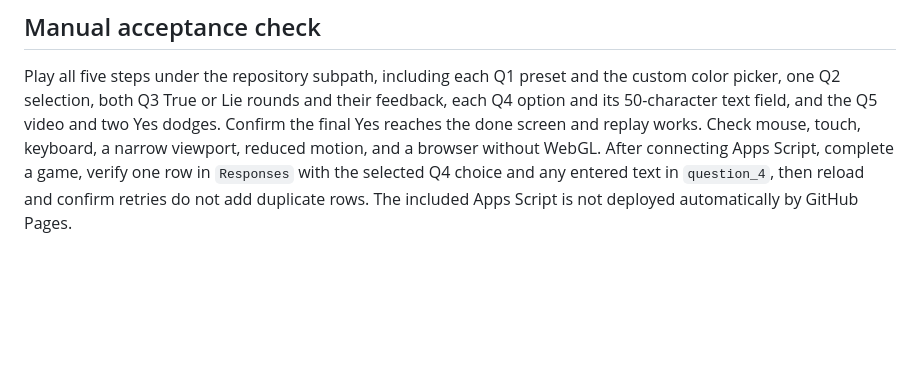
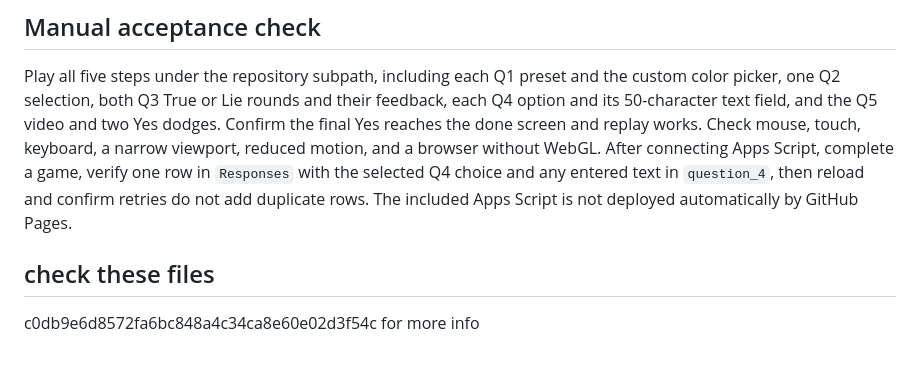
Before and after one commit to sillydummy27-bot/trivia, a Markdown page: README.md, the part around the change. Rendered like a GitHub page; blank space fills up the shorter version.

Commit message:
Add section for file checks in README
Added a section to check files and provide additional information.

```diff
--- a/README.md
+++ b/README.md
@@ -52,3 +52,7 @@ DM Sans and IBM Plex Mono are bundled locally with their SIL Open Font License f
 ## Manual acceptance check
 
 Play all five steps under the repository subpath, including each Q1 preset and the custom color picker, one Q2 selection, both Q3 True or Lie rounds and their feedback, each Q4 option and its 50-character text field, and the Q5 video and two Yes dodges. Confirm the final Yes reaches the done screen and replay works. Check mouse, touch, keyboard, a narrow viewport, reduced motion, and a browser without WebGL. After connecting Apps Script, complete a game, verify one row in `Responses` with the selected Q4 choice and any entered text in `question_4`, then reload and confirm retries do not add duplicate rows. The included Apps Script is not deployed automatically by GitHub Pages.
+
+## check these files
+c0db9e6d8572fa6bc848a4c34ca8e60e02d3f54c
+for more info
```
